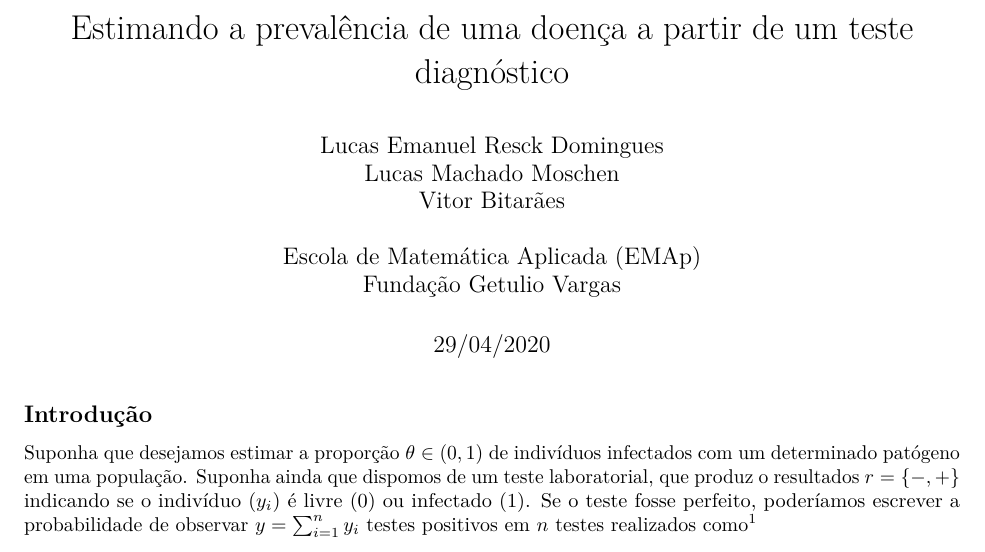
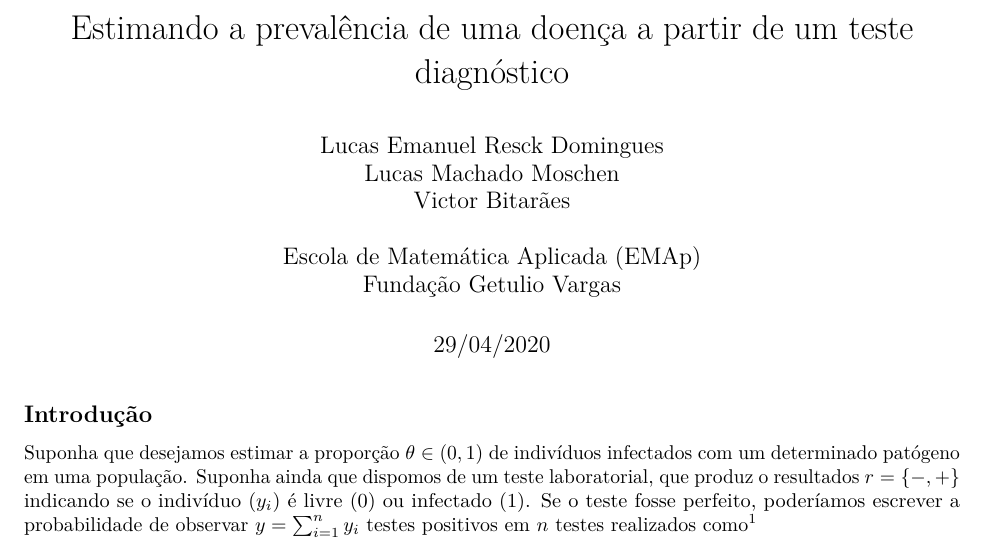
Before and after one commit to maxbiostat/stats_modelling, an R Markdown document (notes/solution_prevalence.Rmd): part of page 1 of 3, cut so that both start at the same text. Rendered offline with R 4.5, knitr and Pandoc, then LaTeX, with nearby package versions.

Commit message:
Recompilled

```diff
--- a/notes/solution_prevalence.Rmd
+++ b/notes/solution_prevalence.Rmd
@@ -3,7 +3,7 @@ title: "Estimando a prevalência de uma doença a partir de um teste diagnóstic
 author: |
  | Lucas Emanuel Resck Domingues
  | Lucas Machado Moschen
- | Vitor Bitarães
+ | Victor Bitarães
  |
  | Escola de Matemática Aplicada (EMAp)
  | Fundação Getulio Vargas
```
Also changed, not shown: notes/solution_prevalence.pdf.
